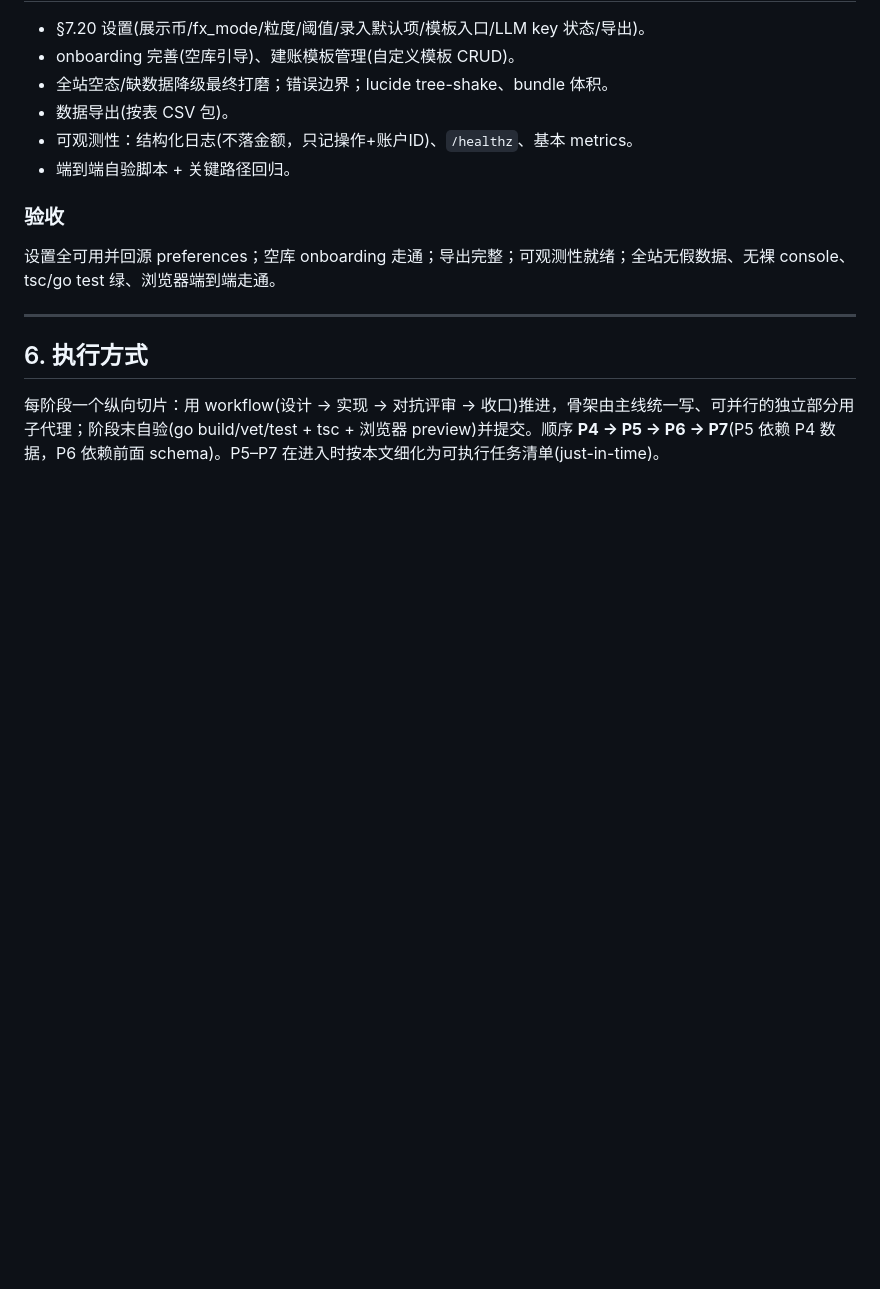
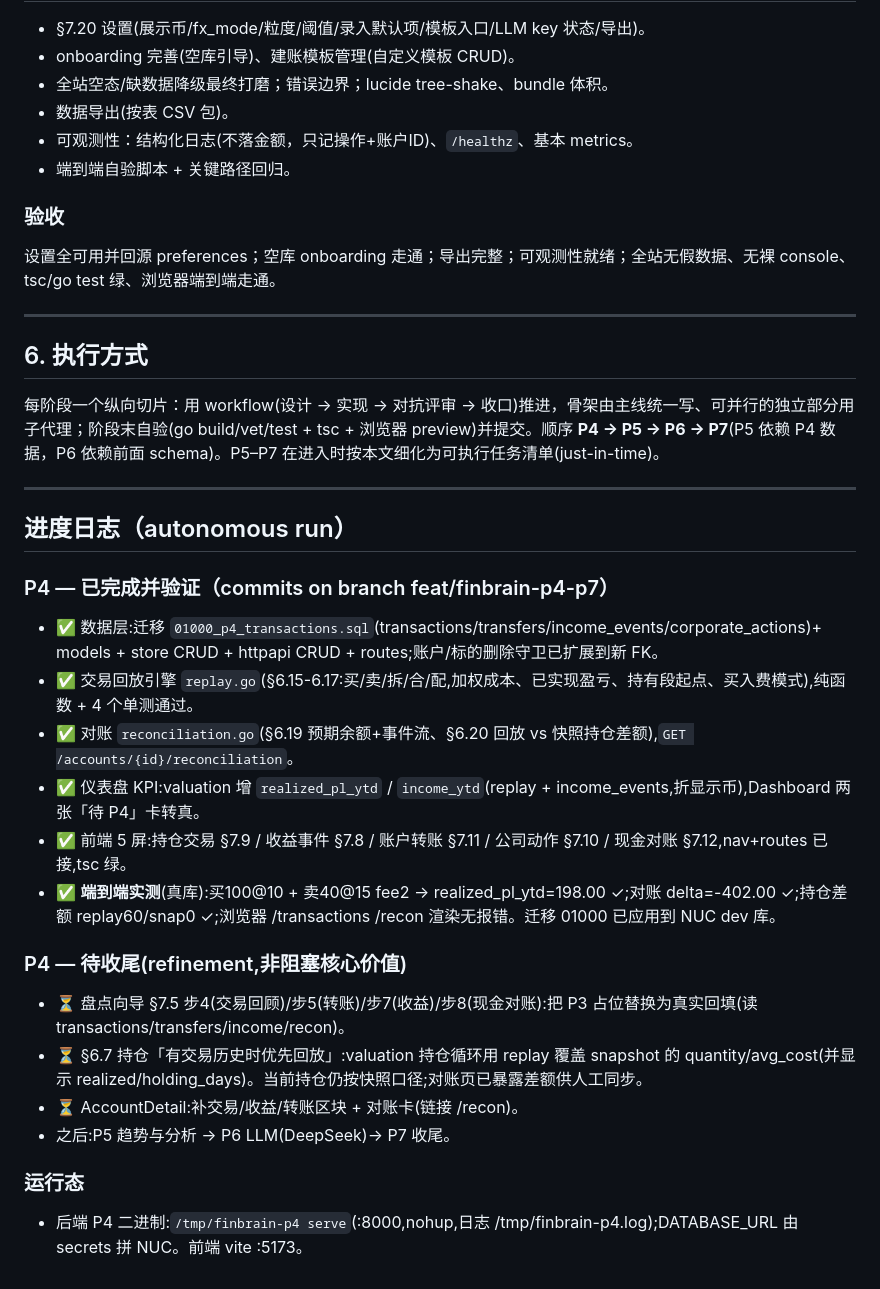
Before and after one commit to panda4096/homelab, a Markdown page: finbrain/docs/PLAN_P4_P7.md, the part around the change. Drawn GitHub-style; blank space fills up the shorter version.

Commit message:
docs(finbrain): P4 progress log + remaining-refinement checklist

```diff
--- a/finbrain/docs/PLAN_P4_P7.md
+++ b/finbrain/docs/PLAN_P4_P7.md
@@ -93,3 +93,24 @@ NL 录入抽取正确并经确认落库；NL 查询沙箱不可越权写/读非
 
 ## 6. 执行方式
 每阶段一个纵向切片：用 workflow(设计 → 实现 → 对抗评审 → 收口)推进，骨架由主线统一写、可并行的独立部分用子代理；阶段末自验(go build/vet/test + tsc + 浏览器 preview)并提交。顺序 **P4 → P5 → P6 → P7**(P5 依赖 P4 数据，P6 依赖前面 schema)。P5–P7 在进入时按本文细化为可执行任务清单(just-in-time)。
+
+---
+
+## 进度日志（autonomous run）
+
+### P4 — 已完成并验证（commits on branch feat/finbrain-p4-p7）
+- ✅ 数据层:迁移 `01000_p4_transactions.sql`(transactions/transfers/income_events/corporate_actions)+ models + store CRUD + httpapi CRUD + routes;账户/标的删除守卫已扩展到新 FK。
+- ✅ 交易回放引擎 `replay.go`(§6.15-6.17:买/卖/拆/合/配,加权成本、已实现盈亏、持有段起点、买入费模式),纯函数 + 4 个单测通过。
+- ✅ 对账 `reconciliation.go`(§6.19 预期余额+事件流、§6.20 回放 vs 快照持仓差额),`GET /accounts/{id}/reconciliation`。
+- ✅ 仪表盘 KPI:valuation 增 `realized_pl_ytd` / `income_ytd`(replay + income_events,折显示币),Dashboard 两张「待 P4」卡转真。
+- ✅ 前端 5 屏:持仓交易 §7.9 / 收益事件 §7.8 / 账户转账 §7.11 / 公司动作 §7.10 / 现金对账 §7.12,nav+routes 已接,tsc 绿。
+- ✅ **端到端实测**(真库):买100@10 + 卖40@15 fee2 → realized_pl_ytd=198.00 ✓;对账 delta=-402.00 ✓;持仓差额 replay60/snap0 ✓;浏览器 /transactions /recon 渲染无报错。迁移 01000 已应用到 NUC dev 库。
+
+### P4 — 待收尾(refinement,非阻塞核心价值)
+- ⏳ 盘点向导 §7.5 步4(交易回顾)/步5(转账)/步7(收益)/步8(现金对账):把 P3 占位替换为真实回填(读 transactions/transfers/income/recon)。
+- ⏳ §6.7 持仓「有交易历史时优先回放」:valuation 持仓循环用 replay 覆盖 snapshot 的 quantity/avg_cost(并显示 realized/holding_days)。当前持仓仍按快照口径;对账页已暴露差额供人工同步。
+- ⏳ AccountDetail:补交易/收益/转账区块 + 对账卡(链接 /recon)。
+- 之后:P5 趋势与分析 → P6 LLM(DeepSeek)→ P7 收尾。
+
+### 运行态
+- 后端 P4 二进制:`/tmp/finbrain-p4 serve`(:8000,nohup,日志 /tmp/finbrain-p4.log);DATABASE_URL 由 secrets 拼 NUC。前端 vite :5173。
```
